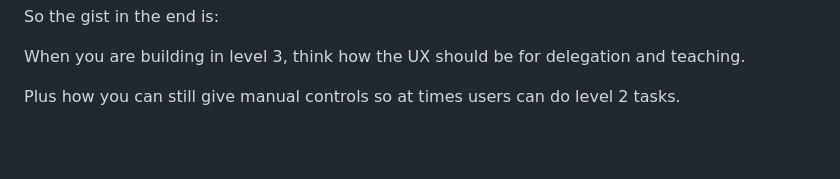
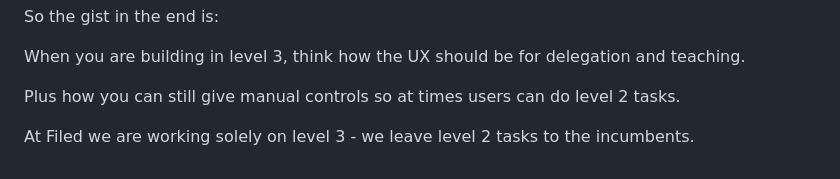
Before and after one commit to a7ul/thoughts, a Markdown page: notes/agent-era-brainstorm.md, the part around the change. GitHub-like rendering; blank space fills up the shorter version.

Commit message:
Add note on Filed working solely on level 3

```diff
--- a/notes/agent-era-brainstorm.md
+++ b/notes/agent-era-brainstorm.md
@@ -75,3 +75,5 @@ So the gist in the end is:
 When you are building in level 3, think how the UX should be for delegation and teaching.
 
 Plus how you can still give manual controls so at times users can do level 2 tasks.
+
+At Filed we are working solely on level 3 - we leave level 2 tasks to the incumbents.
```
